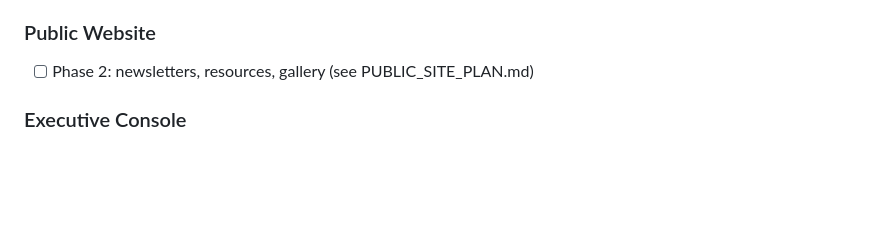
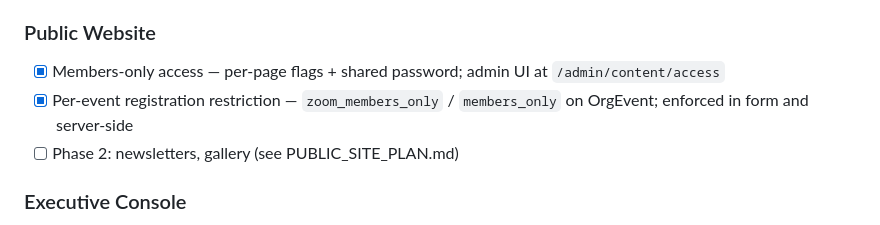
Before and after one commit to donox/cvw, a Markdown page: docs/PLAN.md, the part around the change. Drawn GitHub-style; blank space fills up the shorter version.

```diff
--- a/docs/PLAN.md
+++ b/docs/PLAN.md
@@ -188,7 +188,9 @@ Build and maintain a membership management web application for CVW (Central Virg
 - [ ] PayPal dues payment integration (requires public server + PayPal dev account)
 
 ### Public Website
-- [ ] Phase 2: newsletters, resources, gallery (see PUBLIC_SITE_PLAN.md)
+- [x] Members-only access — per-page flags + shared password; admin UI at `/admin/content/access`
+- [x] Per-event registration restriction — `zoom_members_only` / `members_only` on OrgEvent; enforced in form and server-side
+- [ ] Phase 2: newsletters, gallery (see PUBLIC_SITE_PLAN.md)
 
 ### Executive Console
 - [ ] Reconsider non-officer event ownership for registration control (currently officer-only; future: event coordinator role or per-event owner)
```
Also changed, not shown: docs/PUBLIC_SITE_PLAN.md (+31 -1 lines).
